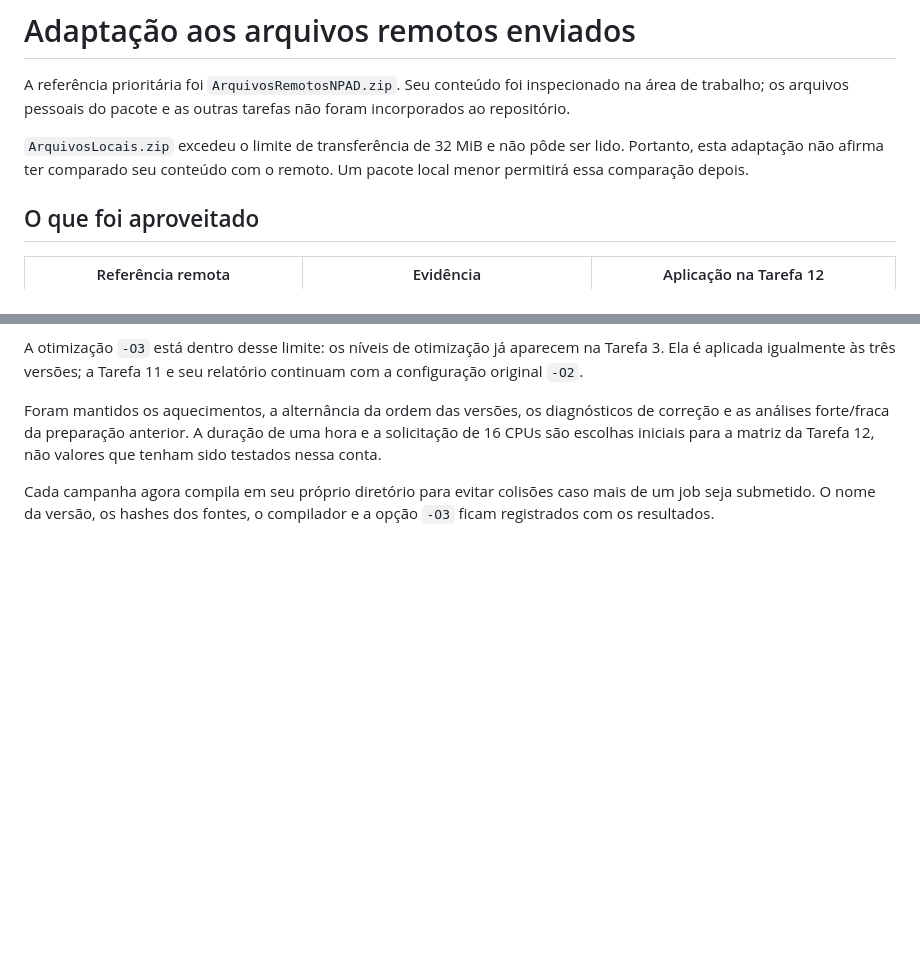
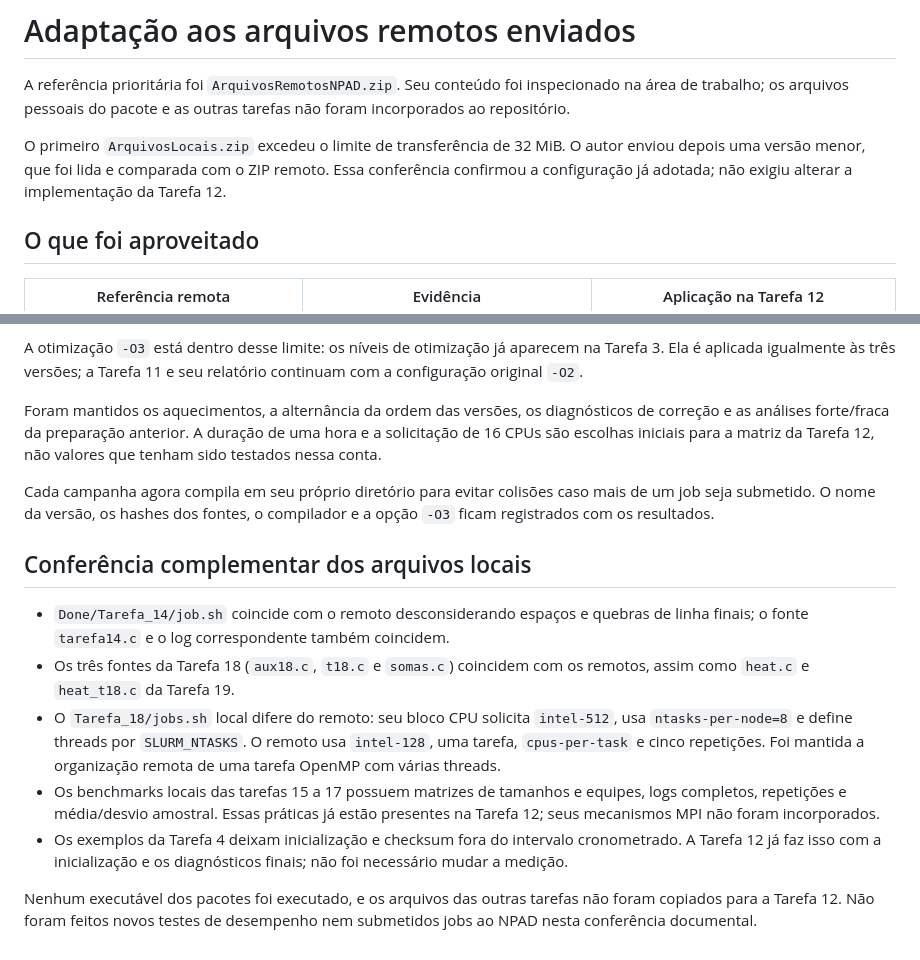
Before and after one commit to 39Matheus/ProgParalela2026.2, a Markdown page: Tarefa_12/REFERENCIAS_NPAD.md, 2 parts joined by grey strips. Drawn GitHub-style; blank space fills up the shorter version.

Commit message:
Registra comparacao dos arquivos locais com as referencias do NPAD

```diff
--- a/Tarefa_12/REFERENCIAS_NPAD.md
+++ b/Tarefa_12/REFERENCIAS_NPAD.md
@@ -4,9 +4,10 @@ A referência prioritária foi `ArquivosRemotosNPAD.zip`. Seu conteúdo foi
 inspecionado na área de trabalho; os arquivos pessoais do pacote e as outras
 tarefas não foram incorporados ao repositório.
 
-`ArquivosLocais.zip` excedeu o limite de transferência de 32 MiB e não pôde
-ser lido. Portanto, esta adaptação não afirma ter comparado seu conteúdo com
-o remoto. Um pacote local menor permitirá essa comparação depois.
+O primeiro `ArquivosLocais.zip` excedeu o limite de transferência de 32 MiB.
+O autor enviou depois uma versão menor, que foi lida e comparada com o ZIP
+remoto. Essa conferência confirmou a configuração já adotada; não exigiu
+alterar a implementação da Tarefa 12.
 
 ## O que foi aproveitado
 
@@ -49,3 +50,25 @@ a matriz da Tarefa 12, não valores que tenham sido testados nessa conta.
 Cada campanha agora compila em seu próprio diretório para evitar colisões
 caso mais de um job seja submetido. O nome da versão, os hashes dos fontes,
 o compilador e a opção `-O3` ficam registrados com os resultados.
+
+## Conferência complementar dos arquivos locais
+
+- `Done/Tarefa_14/job.sh` coincide com o remoto desconsiderando espaços e
+  quebras de linha finais; o fonte `tarefa14.c` e o log correspondente também
+  coincidem.
+- Os três fontes da Tarefa 18 (`aux18.c`, `t18.c` e `somas.c`) coincidem com os
+  remotos, assim como `heat.c` e `heat_t18.c` da Tarefa 19.
+- O `Tarefa_18/jobs.sh` local difere do remoto: seu bloco CPU solicita
+  `intel-512`, usa `ntasks-per-node=8` e define threads por `SLURM_NTASKS`.
+  O remoto usa `intel-128`, uma tarefa, `cpus-per-task` e cinco repetições.
+  Foi mantida a organização remota de uma tarefa OpenMP com várias threads.
+- Os benchmarks locais das tarefas 15 a 17 possuem matrizes de tamanhos e
+  equipes, logs completos, repetições e média/desvio amostral. Essas práticas
+  já estão presentes na Tarefa 12; seus mecanismos MPI não foram incorporados.
+- Os exemplos da Tarefa 4 deixam inicialização e checksum fora do intervalo
+  cronometrado. A Tarefa 12 já faz isso com a inicialização e os diagnósticos
+  finais; não foi necessário mudar a medição.
+
+Nenhum executável dos pacotes foi executado, e os arquivos das outras tarefas
+não foram copiados para a Tarefa 12. Não foram feitos novos testes de desempenho
+nem submetidos jobs ao NPAD nesta conferência documental.
```
